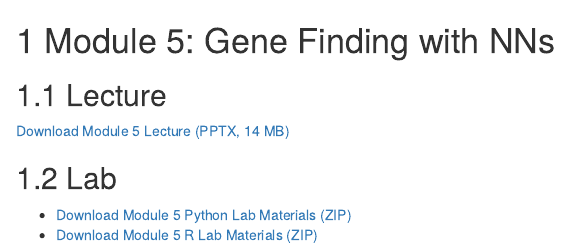
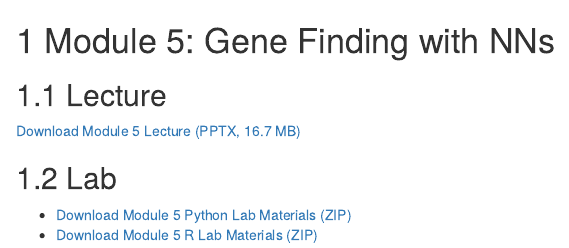
Before and after one commit to bioinformaticsdotca/MLE_EdVan-2604, an R Markdown document (050-module-5.Rmd): the page in a window 1100 px wide, from its top. Rendered offline with R 4.5, knitr and Pandoc, with nearby package versions; drawn as R Markdown's standard HTML page in place of the format the file asks for.

Commit message:
update Module 5 ppt

```diff
--- a/050-module-5.Rmd
+++ b/050-module-5.Rmd
@@ -2,7 +2,7 @@
 
 ## Lecture
 
-[Download Module 5 Lecture (PPTX, 14 MB)](content-files/Module_5_CBW_MachineLearning-2026_v4-2.pptx)
+[Download Module 5 Lecture (PPTX, 16.7 MB)](content-files/Module_5_CBW_MachineLearning-2026_v4.pptx)
 
 <!--<iframe width="640" height="360" src="YOUTUBE EMBED LINK" title="YouTube video player" frameborder="0" allow="accelerometer; autoplay; clipboard-write; encrypted-media; gyroscope; picture-in-picture; web-share" referrerpolicy="strict-origin-when-cross-origin" allowfullscreen></iframe>
 -->
```
Also changed, not shown: docs/search_index.json, 16 other files.
